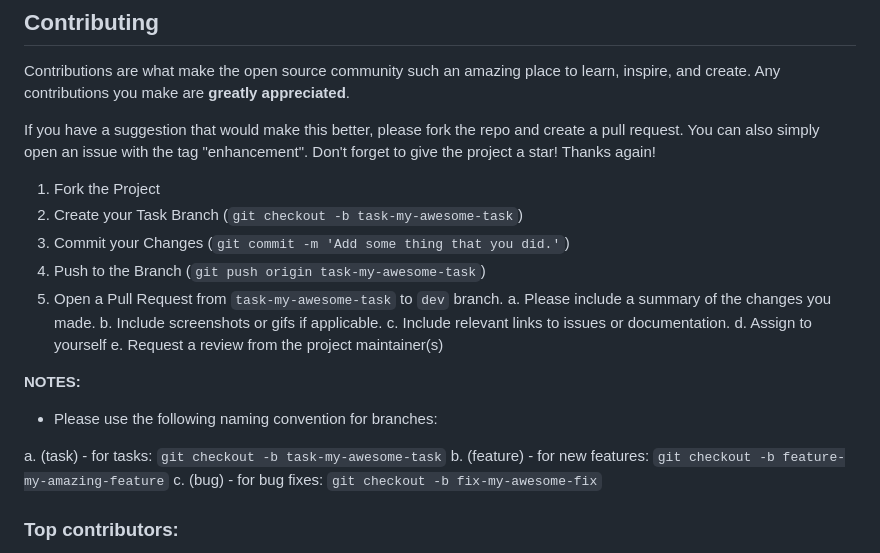
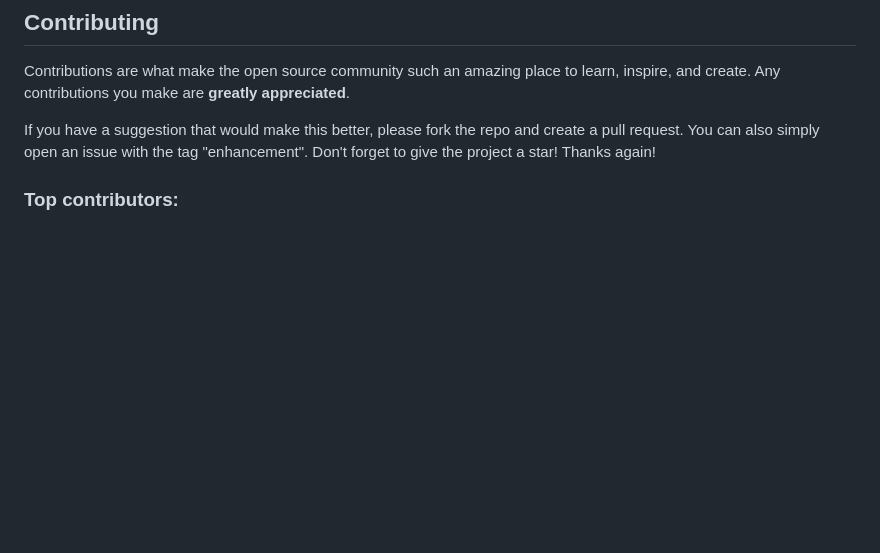
Before and after one commit to savesantos/demo-autogen, a Markdown page: README.md, the part around one of its changes. GitHub-like rendering; blank space fills up the shorter version.

```diff
--- a/README.md
+++ b/README.md
@@ -106,25 +106,6 @@ Contributions are what make the open source community such an amazing place to l
 
 If you have a suggestion that would make this better, please fork the repo and create a pull request. You can also simply open an issue with the tag "enhancement".
 Don't forget to give the project a star! Thanks again!
-
-1. Fork the Project
-2. Create your Task Branch (`git checkout -b task-my-awesome-task`)
-3. Commit your Changes (`git commit -m 'Add some thing that you did.'`)
-4. Push to the Branch (`git push origin task-my-awesome-task`)
-5. Open a Pull Request from `task-my-awesome-task` to `dev` branch.
-    a. Please include a summary of the changes you made.
-    b. Include screenshots or gifs if applicable.
-    c. Include relevant links to issues or documentation.
-    d. Assign to yourself
-    e. Request a review from the project maintainer(s)
-
-**NOTES:**
-
-- Please use the following naming convention for branches:
-
-a. (task) - for tasks: `git checkout -b task-my-awesome-task`
-b. (feature) - for new features: `git checkout -b feature-my-amazing-feature`
-c. (bug) - for bug fixes: `git checkout -b fix-my-awesome-fix`
 
 ### Top contributors:
 
```
Also changed, not shown: other parts of README.md (+1 -1 lines).
